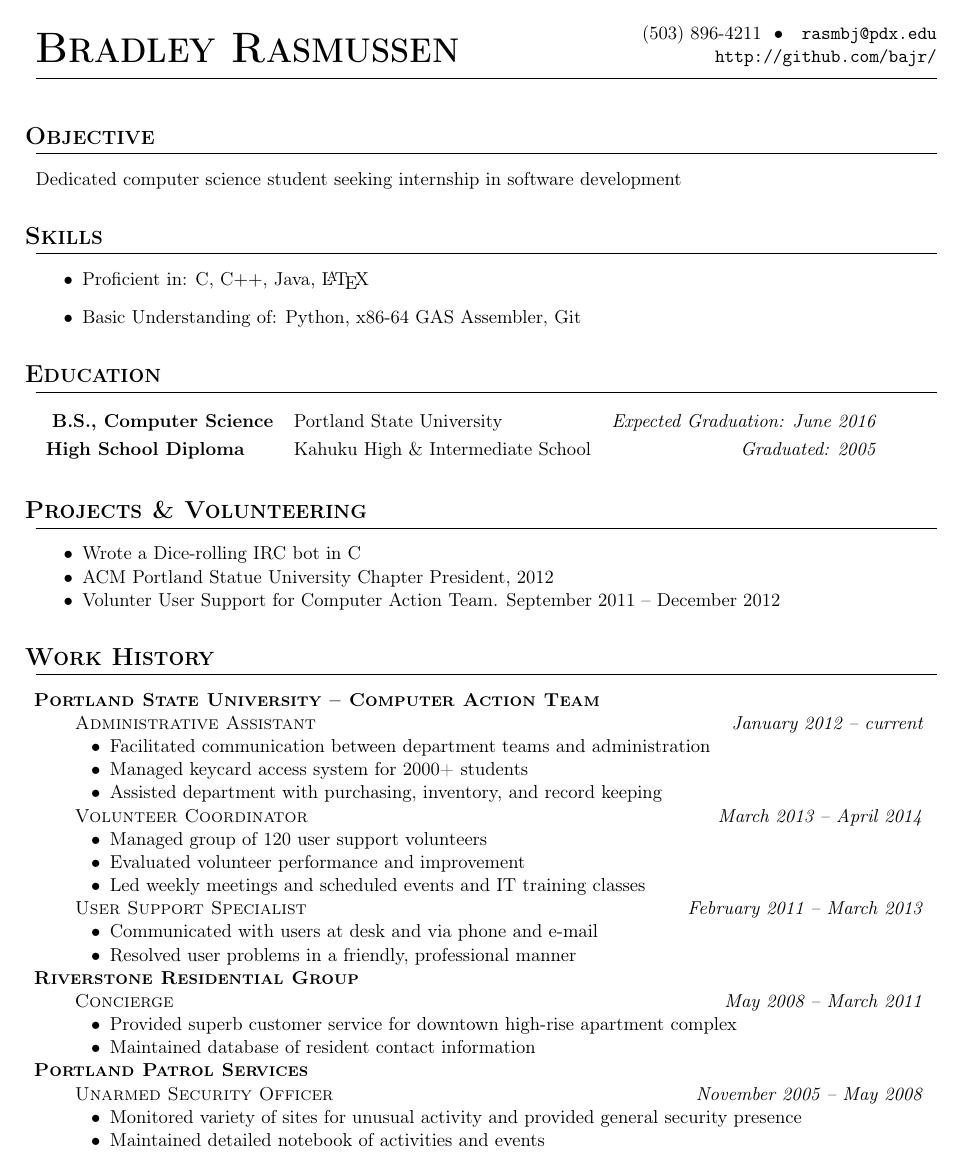
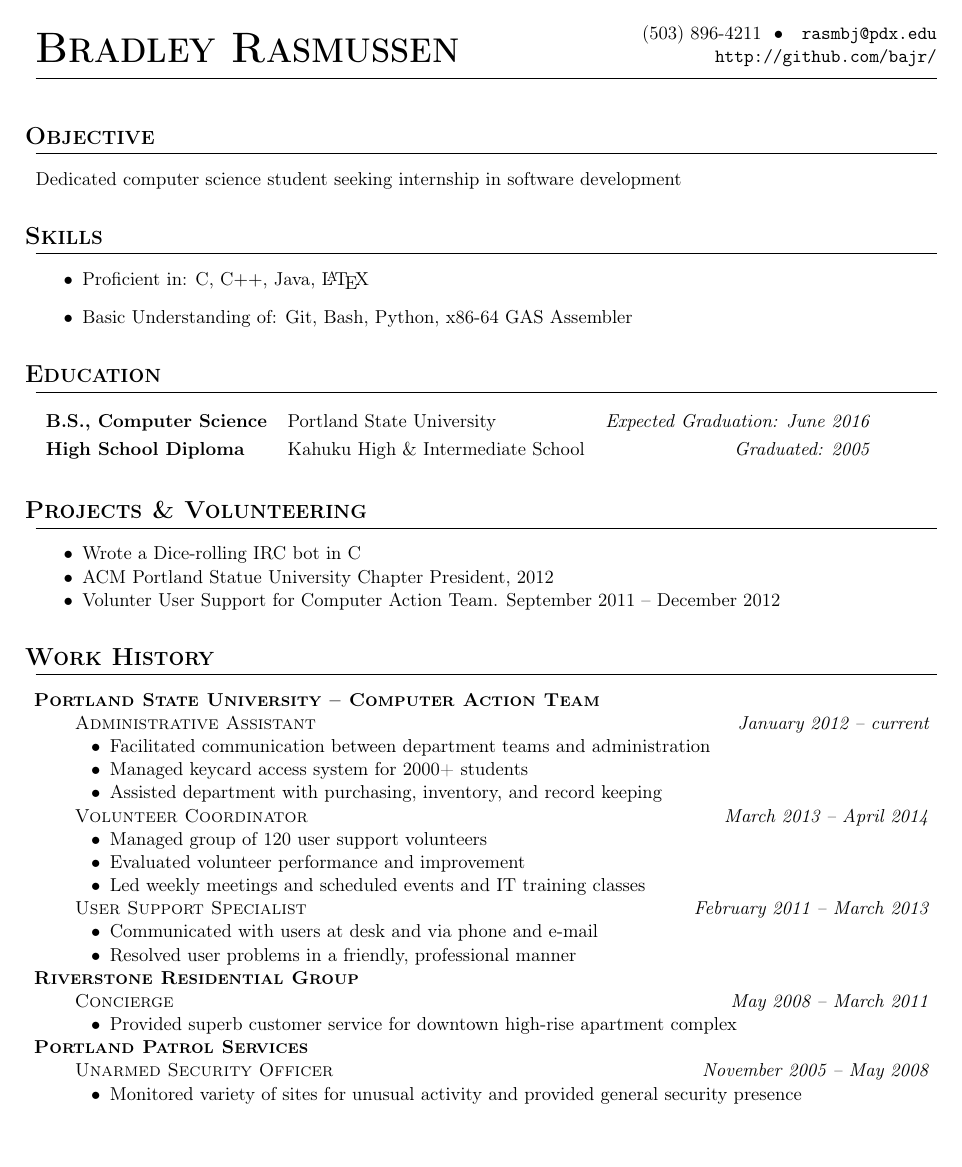
Before and after one commit to bajr/resume, a LaTeX CV (bajr_resume.tex): the whole page. Compiled offline with pdfLaTeX.

Commit message:
Fixed strange indentation in Education. Removed redundant comments.

```diff
--- a/bajr_resume.tex
+++ b/bajr_resume.tex
@@ -11,9 +8,6 @@
 \usepackage{fancyhdr}
 \usepackage{titlesec}
 \usepackage{enumitem}
-
-\tracingmacros 1
-\tracingifs 1
 
 % General Macro Definitions
 \def\name{\Huge \bfseries \scshape Bradley Rasmussen}
@@ -25,37 +19,18 @@
 % Education Layout Definition
 % Format:
 %   \education
-%     {Degree}{School}{Dates}
-%     {Degree}{School}{Dates}
-%     etc...
-%   \endeducation
-\makeatletter
+%     \schoolentry{Degree}{School}{Dates}
+%   \fineducation
 \newcommand{\education}{%
-    \begin{tabular}{llr}
-    \@schoolenti
-  }
-  % This line allows this macro to work without arguments
-  \newcommand\@schoolenti{
-    \@ifnextchar\endeducation{
-      \@endeducation
-    } {
-      \@schoolentry
-    }
+  \begin{tabular}{ llr }
 }
 % Lay out education on one line
-  \newcommand\@schoolentry[3]{% {Degree}{School}{Dates}
-    \noindent\textbf{#1} & #2 & \emph{#3} \vspace{3pt}
-    \@ifnextchar\endeducation{
-      \@endeducation
-    } {
-      \\
-      \@schoolentry
+\newcommand{\schoolentry}[3]{% {Degree}{School}{Dates}
+  \textbf{#1} & #2 & \emph{#3} \vspace{3pt} \\
 }
-  }
-  \newcommand\@endeducation[1]{%
+\newcommand{\fineducation}{%
   \end{tabular}
 }
-\makeatother
 
 % Work Experience Layout Definition
 % Format:
@@ -66,13 +41,13 @@
 \newcounter{workdepth}
 \setcounter{workdepth}{0}
 
-\newcommand{\checkdepth}[1]{
-  \ifnum\value{workdepth}>#1
+\newcommand{\checkdepth}[1]{% Argument is the desired depth
+  \ifnum\value{workdepth}>#1% Check if we are deeper than desired
     \addtocounter{workdepth}{-1}
     \end{itemize}
     \checkdepth{#1} % Keep going until desired depth
   \fi
-  \ifnum\value{workdepth}<#1
+  \ifnum\value{workdepth}<#1% Check if we are shallower than desired
     \ifnum\value{workdepth}<2
       \begin{itemize}[nosep,itemindent=-1cm,label=]
     \fi
@@ -169,22 +98,21 @@
   \begin{itemize}
     %\item Expert in:
     \item Proficient in: C, C$++$, Java, \LaTeX
-    \item Basic Understanding of: Python, x86-64 GAS Assembler, Git
+    \item Basic Understanding of: Git, Bash, Python, x86-64 GAS Assembler
           %C$\sharp$
   \end{itemize}
 
 \section{Education}
   \education
-    {B.S., Computer Science}{Portland State University}{Expected Graduation: June 2016}
-    {High School Diploma}{Kahuku High \& Intermediate School}{Graduated: 2005}
-  \banana
+    \schoolentry{B.S., Computer Science}{Portland State University}{Expected Graduation: June 2016}
+    \schoolentry{High School Diploma}{Kahuku High \& Intermediate School}{Graduated: 2005}
+  \fineducation
 
 \section{Projects \& Volunteering}
   \begin{itemize}[nosep,label=$\bullet$]
     \item Wrote a Dice-rolling IRC bot in C
     \item ACM Portland Statue University Chapter President, 2012
     \item Volunter User Support for Computer Action Team. September 2011 -- December 2012
-  %  \item  Bicycled from Portland, OR to Prince Rupert, BC Summer of 2012
   \end{itemize}
 
 \section{Work History}
@@ -203,11 +131,9 @@
   \employer{Riverstone Residential Group}
     \position{Concierge}{May 2008 -- March 2011}
       \duty{Provided superb customer service for downtown high-rise apartment complex}
-      \duty{Maintained database of resident contact information}
   \employer{Portland Patrol Services}
     \position{Unarmed Security Officer}{November 2005 -- May 2008}
       \duty{Monitored variety of sites for unusual activity and provided general security presence}
-      \duty{Maintained detailed notebook of activities and events}
   \finemployment
 
 %\section{Publications & Projects}
```
Also changed, not shown: bajr_resume.pdf, bajr_resume.tex (53 more changed lines). Lines whose indentation alone changed are shown as unchanged.
